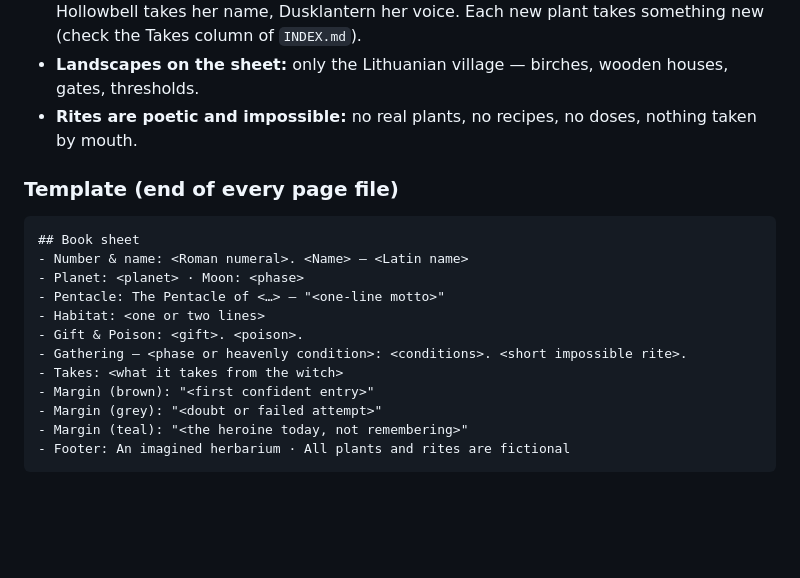
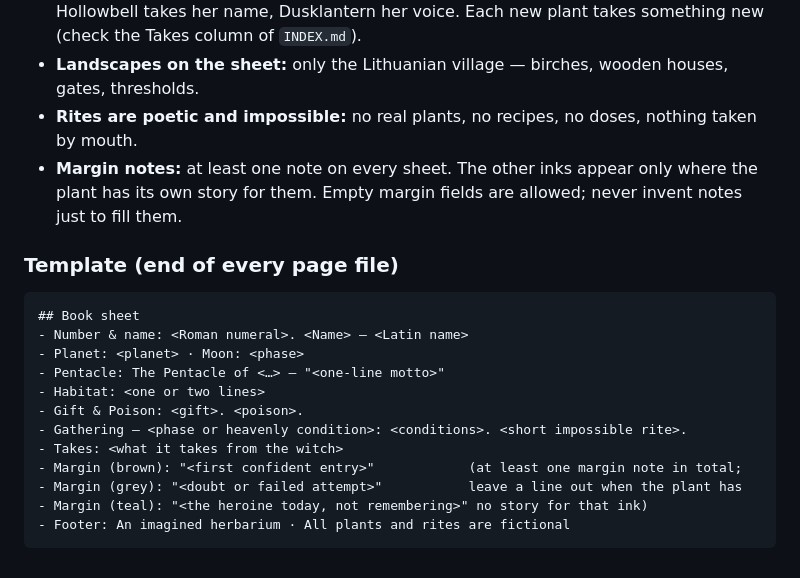
Before and after one commit to amaranabodhi-max/Core-Soul-Blueprint, a Markdown page: content/herbarium/CANON.md, the part around the change. Rendered like a GitHub page; blank space fills up the shorter version.

````diff
--- a/content/herbarium/CANON.md
+++ b/content/herbarium/CANON.md
@@ -63,6 +63,7 @@ The series becomes a printed book. Besides the video, every plant gets a book sh
 - **Every plant takes something from the witch.** This is the through-line of the book: Hollowbell takes her name, Dusklantern her voice. Each new plant takes something new (check the Takes column of `INDEX.md`).
 - **Landscapes on the sheet:** only the Lithuanian village — birches, wooden houses, gates, thresholds.
 - **Rites are poetic and impossible:** no real plants, no recipes, no doses, nothing taken by mouth.
+- **Margin notes:** at least one note on every sheet. The other inks appear only where the plant has its own story for them. Empty margin fields are allowed; never invent notes just to fill them.
 
 ### Template (end of every page file)
 ```
@@ -74,8 +75,8 @@ The series becomes a printed book. Besides the video, every plant gets a book sh
 - Gift & Poison: <gift>. <poison>.
 - Gathering — <phase or heavenly condition>: <conditions>. <short impossible rite>.
 - Takes: <what it takes from the witch>
-- Margin (brown): "<first confident entry>"
-- Margin (grey): "<doubt or failed attempt>"
-- Margin (teal): "<the heroine today, not remembering>"
+- Margin (brown): "<first confident entry>"            (at least one margin note in total;
+- Margin (grey): "<doubt or failed attempt>"           leave a line out when the plant has
+- Margin (teal): "<the heroine today, not remembering>" no story for that ink)
 - Footer: An imagined herbarium · All plants and rites are fictional
 ```
````
Also changed, not shown: content/herbarium/01-hollowbell.md (+4 -1 lines), content/herbarium/episode-arc.md (+1 -1 lines).
